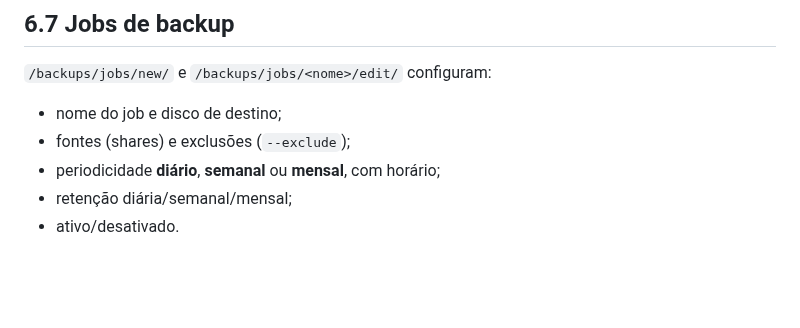
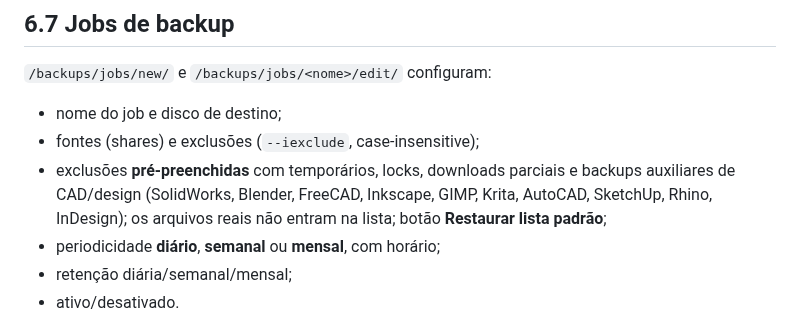
Before and after one commit to ConradoAlmeida/homelab-storage-admin, a Markdown page: README.md, the part around the change. Drawn GitHub-style; blank space fills up the shorter version.

Commit message:
Documenta lista padrao de exclusoes

```diff
--- a/README.md
+++ b/README.md
@@ -260,7 +260,8 @@ cadastro de jobs usa esse registro na seção 6.7.
 
 `/backups/jobs/new/` e `/backups/jobs/<nome>/edit/` configuram:
 - nome do job e disco de destino;
-- fontes (shares) e exclusões (`--exclude`);
+- fontes (shares) e exclusões (`--iexclude`, case-insensitive);
+- exclusões **pré-preenchidas** com temporários, locks, downloads parciais e backups auxiliares de CAD/design (SolidWorks, Blender, FreeCAD, Inkscape, GIMP, Krita, AutoCAD, SketchUp, Rhino, InDesign); os arquivos reais não entram na lista; botão **Restaurar lista padrão**;
 - periodicidade **diário**, **semanal** ou **mensal**, com horário;
 - retenção diária/semanal/mensal;
 - ativo/desativado.
```
